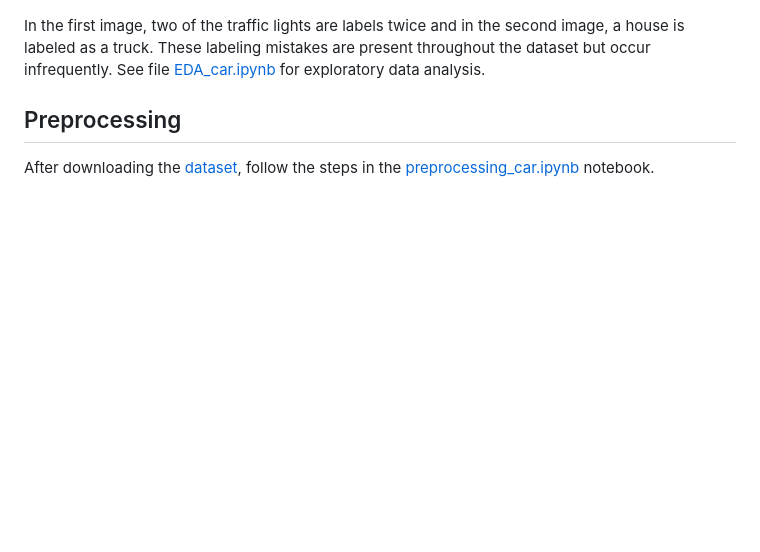
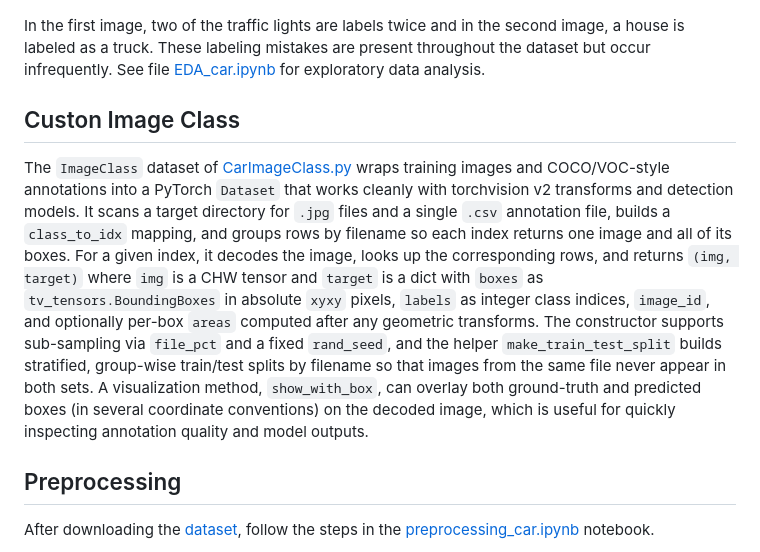
Before and after one commit to ElliotBlackstone/automotive-ssd-object-detection, a Markdown page: README.md, the part around the change. GitHub-like rendering; blank space fills up the shorter version.

Commit message:
Added custom image class explanation to README.md

```diff
--- a/README.md
+++ b/README.md
@@ -29,6 +29,11 @@ Unfortunately, there are some flaws with the dataset, as seen below.
 In the first image, two of the traffic lights are labels twice and in the second image, a house is labeled as a truck.  These labeling mistakes are present throughout the dataset but occur infrequently.  See file [EDA_car.ipynb](/EDA_car.ipynb) for exploratory data analysis.
 
 
+## Custon Image Class
+The `ImageClass` dataset of [CarImageClass.py](/CarImageClass.py) wraps training images and COCO/VOC-style annotations into a PyTorch `Dataset` that works cleanly with torchvision v2 transforms and detection models. It scans a target directory for `.jpg` files and a single `.csv` annotation file, builds a `class_to_idx` mapping, and groups rows by filename so each index returns one image and all of its boxes. For a given index, it decodes the image, looks up the corresponding rows, and returns `(img, target)` where `img` is a CHW tensor and `target` is a dict with `boxes` as `tv_tensors.BoundingBoxes` in absolute `xyxy` pixels, `labels` as integer class indices, `image_id`, and optionally per-box `areas` computed after any geometric transforms. The constructor supports sub-sampling via `file_pct` and a fixed `rand_seed`, and the helper `make_train_test_split` builds stratified, group-wise train/test splits by filename so that images from the same file never appear in both sets. A visualization method, `show_with_box`, can overlay both ground-truth and predicted boxes (in several coordinate conventions) on the decoded image, which is useful for quickly inspecting annotation quality and model outputs.
+
+
+
 ## Preprocessing
 
 After downloading the [dataset](https://www.kaggle.com/datasets/sshikamaru/udacity-self-driving-car-dataset), follow the steps in the [preprocessing_car.ipynb](/preprocessing_car.ipynb) notebook.
```
